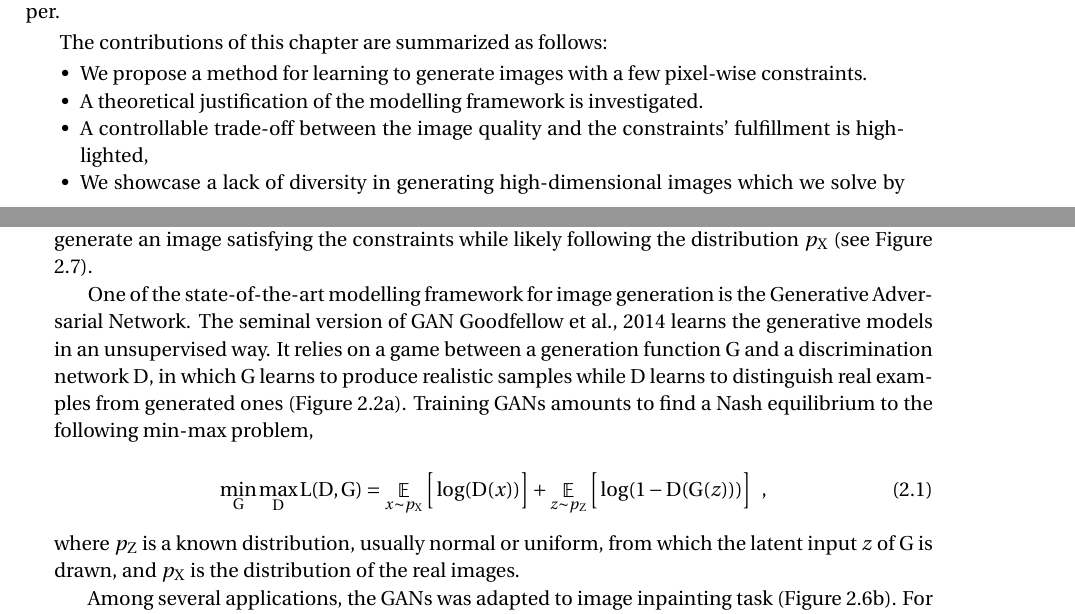
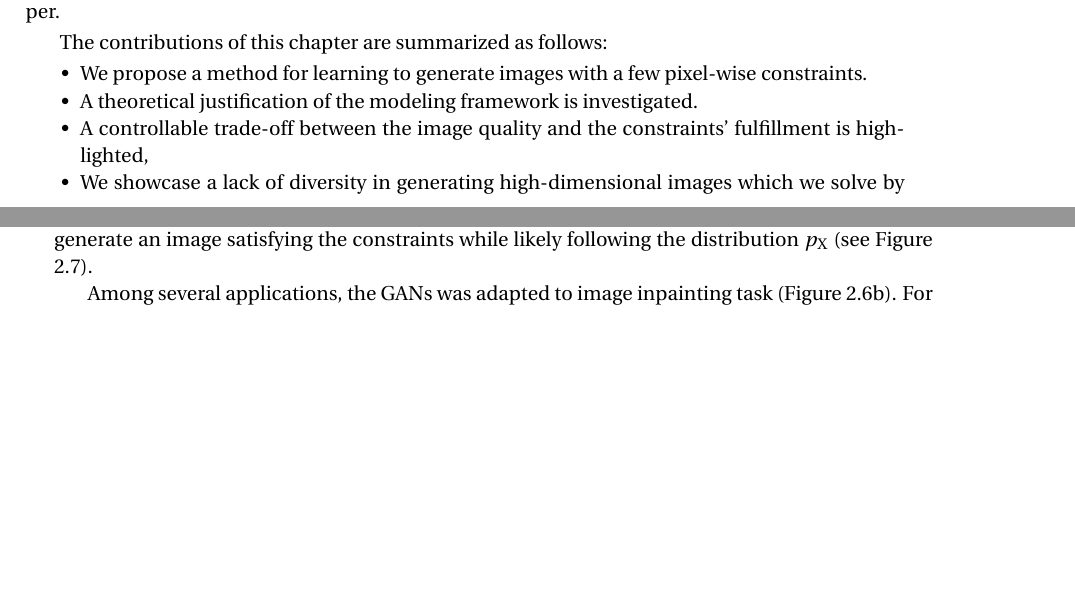
Before and after one commit to cyprienruffino/phd_thesis, a LaTeX thesis (manuscrit.tex, which reads chapters/chapter2.tex): two parts of pages 38 and 39 of 65, joined at a grey line, cut so that both start at the same text, the shorter picture padded with empty space. Compiled offline with pdfLaTeX.

Commit message:
txs auto checkin

```diff
--- a/chapters/chapter2.tex
+++ b/chapters/chapter2.tex
@@ -44,7 +44,7 @@ The remainder of the paper is organized as follows. In Section \ref{sec:related_
 The contributions of this chapter are summarized as follows:
 \begin{itemize}[nosep]
 	\item We propose a method for learning to generate images with a few pixel-wise constraints.
-	\item A theoretical justification of the modelling framework is investigated.
+	\item A theoretical justification of the modeling framework is investigated.
 	\item A controllable trade-off between the image quality and the constraints' fulfillment is highlighted,
 	\item We showcase a lack of diversity in generating high-dimensional images which we solve by using  PacGAN\cite{lin2018pacgan} technique. Several experiments allow to conclude that the proposed formulation can effectively generate diverse and high visual quality images while satisfying the pixel-wise constraints.
 \end{itemize}
@@ -80,16 +80,6 @@ Given a set of images $x \in \setX = [-1, 1]^{n\times p\times c}$  (see Figure \
 	\label{fig:image_completion_task}
 \end{figure}
 
-One of the state-of-the-art modelling framework for image generation is the Generative Adversarial Network. The seminal version of GAN \cite{Goodfellow2014} learns the generative models in an unsupervised way.
-It relies on a game between a generation function $G$ and a discrimination network $D$, in which $G$ learns to produce realistic samples while $D$ learns to distinguish real examples from generated ones (Figure \ref{fig:gan}). Training GANs amounts to find a Nash equilibrium to the following min-max problem,
-
-\begin{equation}
-\label{eq:basic_gan}
-\min_G \max_D L(D, G) = \mathop{\mathbb{E}}_{x\sim p_X} \Big[\log (D(x))\Big] + \mathop{\mathbb{E}}_{z\sim p_Z} \Big[\log (1-D(G(z)))\Big] \enspace,
-\end{equation}
-
-\noindent where $p_Z$ is a known distribution, usually normal or uniform, from which the latent input $z$ of $G$ is drawn, and $p_X$ is the distribution of the real images. %However, this objective has been shown to be particularly unstable, so in practice a non-saturating version of this cost is used , as recommended in \cite{Goodfellow2014}.
-%
 
 Among several applications, the GANs was adapted  to image inpainting task (Figure \ref{fig:inpainting}). For instance Yeh et al. \cite{Yeh2017} propose an inpainting approach which considers a pre-trained generator, and explores its latent space $\mathcal{Z}$ through an optimization procedure to find a latent vector $z$, which induces an image with missing regions filled in by conditioning on the surroundings available information. However, the method requires to solve a full optimization problem at inference stage, which is computationally expensive.
 
```
